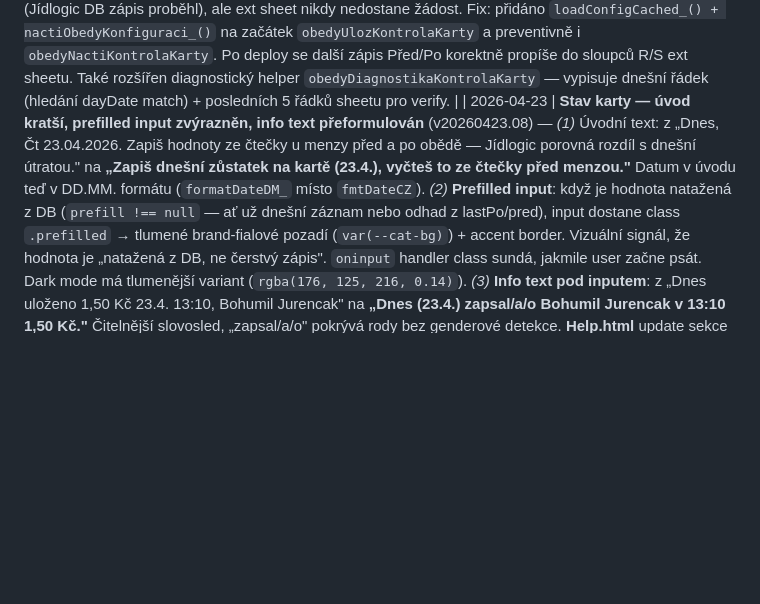
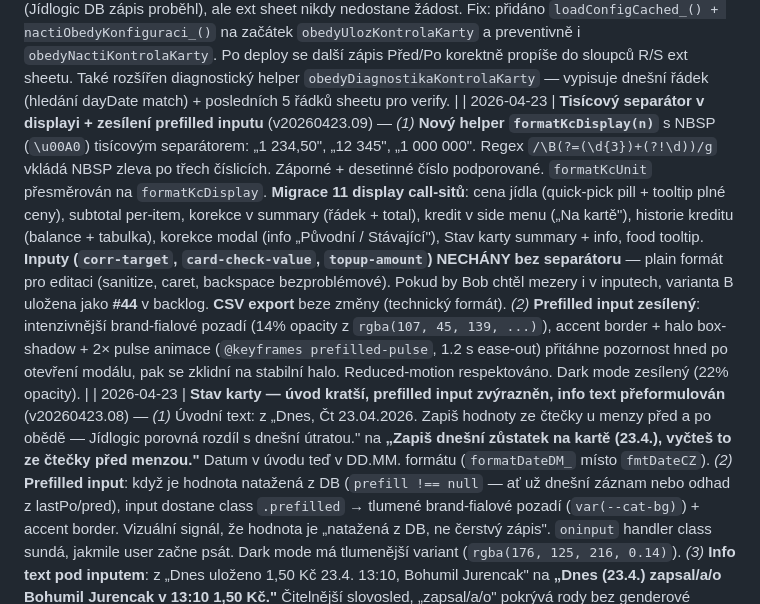
Before and after one commit to jurencak-bob/menza-jidlog, a Markdown page: JIDLOGIC-DOKUMENTACE.md, the part around the change. Rendered like a GitHub page; blank space fills up the shorter version.

Commit message:
FE: tisícový separátor v displayi + prefilled zesílen (v20260423.09)
- formatKcDisplay(n) = NBSP tisíc. separátor, 11 display call-sitů migrováno
- Inputy (corr-target, card-check-value, topup-amount) nechány plain
- #44 uložena idea: separátor i v inputech (var B, focus-plain/blur-formatted)
- Prefilled input: zesílené pozadí + halo box-shadow + 2× pulse animace

Co-Authored-By: Claude Opus 4.7 (1M context) <noreply@anthropic.com>

```diff
--- a/JIDLOGIC-DOKUMENTACE.md
+++ b/JIDLOGIC-DOKUMENTACE.md
@@ -720,6 +720,7 @@ Aplikuje se v `zapisDoExternSheetu_` i `zapisDobitiDoExternSheetu_`. Staré pozn
 | 2026-04-22 | **„Těš se, zítra" — přísnější logika zobrazení** (v20260422.25) — Bob reportoval: ve čtvrtek ráno (pracovní den, scraping ještě neskončil) se zobrazovalo „Těš se, další pracovní den je Pá 24.04.2026" — nesmysl, když dnes je pracovní den. Nová logika: hláška **jen když** `isToday && DATA.nextWorkingDay === tomorrow && day.reason !== 'not-yet-loaded'`. Tj.: (a) dnes je closed (víkend/svátek/poslední den odstávky) a (b) zítra je pracovní den a (c) nejsme v stavu `not-yet-loaded` (= dnes je pracovní den bez stažené menu, těšit se neplatí). Text zkrácen na **„Těš se, zítra zase vaříme."** (bez data, protože to VŽDY je zítra). Pro odstávky: pokud `reopenDate === tomorrow`, „Provoz začíná znovu: zítra" místo data. Nový helper `ziskejZitrekStr_()` — pendant `ziskejDnesStr_()`, vrací yyyy-MM-dd zítřka v Europe/Prague TZ. |
 | 2026-04-22 | **Stav karty modal — UX úpravy po produkčním testu** (v20260422.24) — *(1)* **Inputy nepromazávat na focus** — hodnota zůstává, `input.select()` ji označí aby user mohl rovnou přepisovat (iOS Safari fix: `setTimeout 0`). *(2)* **Vždy 2 desetinná místa v inputu** — `input.value = prefill.toFixed(2).replace('.',',')`; nový helper `normalizeCardCheckInput(el)` běží na `onblur` (když user napíše „1,5" → po opuštění fieldu „1,50"). *(3)* **Info pod inputem zjednodušeno** — nový format „Dnes uloženo 1,50 Kč 23.04. 13:10, Bohumil Jurencak" (jen pro uloženou hodnotu; odhady/prefill bez info textu). FE helper `emailToFullNameFE(email)` (ekvivalent `emailToFullName_` z backendu, bez diakritiky — „Bohumil Jurencak"), `formatDateDM_(iso)` pro „DD.MM." bez roku. *(4)* **Útrata + rozdíl vždy s „Kč" jednotkou** — nový helper `formatKcUnit(n)` = `formatKc(n) + ' Kč'`. Celá čísla bez setin („0 Kč"), desetinná s 2 místy („1,50 Kč"). *(5)* **Záporný rozdíl orámovat** — pokud `Před − Po < 0` (karta narostla, anomálie), strong element dostane class `.negative` → oranžové pozadí + padding + color (stejné jako `.food-item.dirty .food-price` badge). *(6)* **Match sekce „Sedí/Nesedí" úplně odstraněna** — uživatel to vidí z barvy rozdílu (černá = OK, oranžová badge = anomálie). |
 | 2026-04-22 | **BUG FIX: Kontrola karty se nepropisuje do ext sheetu** (v20260422.23) — root cause identifikovaný přes `obedyDiagnostikaKontrolaKarty` helper: fronta `OBEDY_EXT_QUEUE` byla prázdná i po save (0 jobů). `obedyUlozKontrolaKarty` chyběl úvodní `loadConfigCached_()` + `nactiObedyKonfiguraci_()`, které běží v `obedyUlozVyber` i `obedyDobijKredit`. Bez nich zůstalo `OBEDY.EXT_SHEET_URL` na default prázdné → `naplnujExtSheetKontrolaKarty_` silent-returnule bez push do queue. FE vidí success (Jídlogic DB zápis proběhl), ale ext sheet nikdy nedostane žádost. Fix: přidáno `loadConfigCached_() + nactiObedyKonfiguraci_()` na začátek `obedyUlozKontrolaKarty` a preventivně i `obedyNactiKontrolaKarty`. Po deploy se další zápis Před/Po korektně propíše do sloupců R/S ext sheetu. Také rozšířen diagnostický helper `obedyDiagnostikaKontrolaKarty` — vypisuje dnešní řádek (hledání dayDate match) + posledních 5 řádků sheetu pro verify. |
+| 2026-04-23 | **Tisícový separátor v displayi + zesílení prefilled inputu** (v20260423.09) — *(1)* **Nový helper `formatKcDisplay(n)`** s NBSP (`\u00A0`) tisícovým separátorem: „1 234,50", „12 345", „1 000 000". Regex `/\B(?=(\d{3})+(?!\d))/g` vkládá NBSP zleva po třech číslicích. Záporné + desetinné číslo podporované. `formatKcUnit` přesměrován na `formatKcDisplay`. **Migrace 11 display call-sitů**: cena jídla (quick-pick pill + tooltip plné ceny), subtotal per-item, korekce v summary (řádek + total), kredit v side menu („Na kartě"), historie kreditu (balance + tabulka), korekce modal (info „Původní / Stávající"), Stav karty summary + info, food tooltip. **Inputy (`corr-target`, `card-check-value`, `topup-amount`) NECHÁNY bez separátoru** — plain formát pro editaci (sanitize, caret, backspace bezproblémové). Pokud by Bob chtěl mezery i v inputech, varianta B uložena jako **#44** v backlog. **CSV export** beze změny (technický formát). *(2)* **Prefilled input zesílený**: intenzivnější brand-fialové pozadí (14% opacity z `rgba(107, 45, 139, ...)`), accent border + halo box-shadow + 2× pulse animace (`@keyframes prefilled-pulse`, 1.2 s ease-out) přitáhne pozornost hned po otevření modálu, pak se zklidní na stabilní halo. Reduced-motion respektováno. Dark mode zesílený (22% opacity). |
 | 2026-04-23 | **Stav karty — úvod kratší, prefilled input zvýrazněn, info text přeformulován** (v20260423.08) — *(1)* Úvodní text: z „Dnes, Čt 23.04.2026. Zapiš hodnoty ze čtečky u menzy před a po obědě — Jídlogic porovná rozdíl s dnešní útratou." na **„Zapiš dnešní zůstatek na kartě (23.4.), vyčteš to ze čtečky před menzou."** Datum v úvodu teď v DD.MM. formátu (`formatDateDM_` místo `fmtDateCZ`). *(2)* **Prefilled input**: když je hodnota natažená z DB (`prefill !== null` — ať už dnešní záznam nebo odhad z lastPo/pred), input dostane class `.prefilled` → tlumené brand-fialové pozadí (`var(--cat-bg)`) + accent border. Vizuální signál, že hodnota je „natažená z DB, ne čerstvý zápis". `oninput` handler class sundá, jakmile user začne psát. Dark mode má tlumenější variant (`rgba(176, 125, 216, 0.14)`). *(3)* **Info text pod inputem**: z „Dnes uloženo 1,50 Kč 23.4. 13:10, Bohumil Jurencak" na **„Dnes (23.4.) zapsal/a/o Bohumil Jurencak v 13:10 1,50 Kč."** Čitelnější slovosled, „zapsal/a/o" pokrývá rody bez genderové detekce. **Help.html** update sekce Stav karty — přidán popis prefilled visual. |
 | 2026-04-23 | **Loading overlay — poletující emoji na pozadí odstraněny** (v20260423.07) — Bob pref: 18 náhodných jídelních emoji (🍴🥄🍕…) plovoucích zdola nahoru přes `math-float` animaci bylo vizuálně rušivé při čtení kroků progresu. Odstraněn HTML div `<div class="math-bg">`, CSS `.math-bg` + `@keyframes math-float`, pomocný z-index helper pro `.loading-plate/.loading-text/…` („musí být nad pozadím"). Z JS pryč `spawnMathSymbols()` funkce (~15 řádků SYMBOLS array + generování) i její volání v `startLoadingAnimation`. V gitu najdeš původní implementaci v `ab0aed8~1` pokud by někdy byla potřeba. Výsledek: klidnější loading, ve středu plate + text + bar + watermark v rohu. |
 | 2026-04-23 | **Loading overlay — brand watermark v rohu** (v20260423.06) — doplnil jsem decentní brand SVG badge do pravého dolního rohu loading overlay. Kombo s emoji rotací: centrální plate rotuje přes 📡/🧑‍🍳/…/💰 (dynamika), watermark 32×32 v rohu drží brand přítomnost (jistota). Bez animace, opacity 0.55 (light) / 0.45 (dark), pointer-events none. `aria-hidden` — pro screen readers neviditelný, čistě visual. Alternativní varianta „verze appky pod progress barem" uložena do backlog ideas jako **#43** (nízká priorita, ~25 min). |
```
